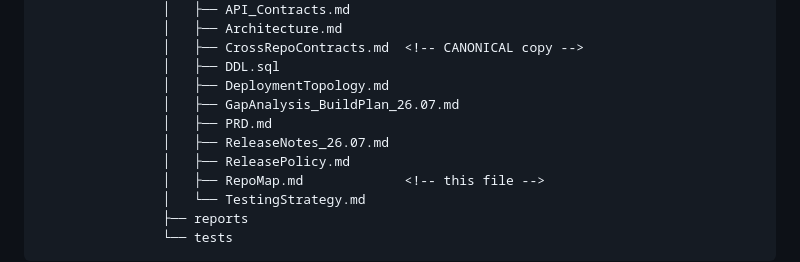
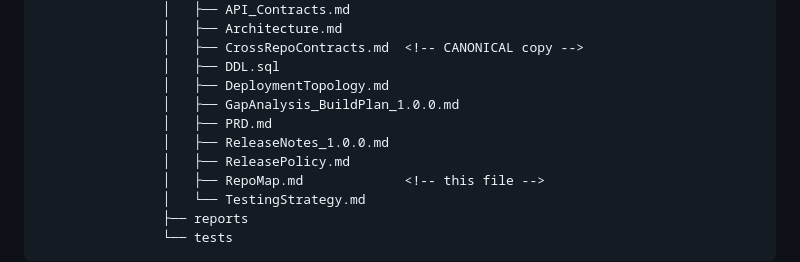
Before and after one commit to gaiaco-io/monad-skeleton, a Markdown page: resources/docs/RepoMap.md, the part around the change. Rendered like a GitHub page.

```diff
--- a/resources/docs/RepoMap.md
+++ b/resources/docs/RepoMap.md
@@ -170,9 +170,9 @@ Never modified by application developers.
                 │   ├── CrossRepoContracts.md  <!-- CANONICAL copy -->
                 │   ├── DDL.sql
                 │   ├── DeploymentTopology.md
-                │   ├── GapAnalysis_BuildPlan_26.07.md
+                │   ├── GapAnalysis_BuildPlan_1.0.0.md
                 │   ├── PRD.md
-                │   ├── ReleaseNotes_26.07.md
+                │   ├── ReleaseNotes_1.0.0.md
                 │   ├── ReleasePolicy.md
                 │   ├── RepoMap.md             <!-- this file -->
                 │   └── TestingStrategy.md
```
Also changed, not shown: CHANGELOG.md (+23 -0 lines), resources/docs/CrossRepoContracts.md (+1 -1 lines).
